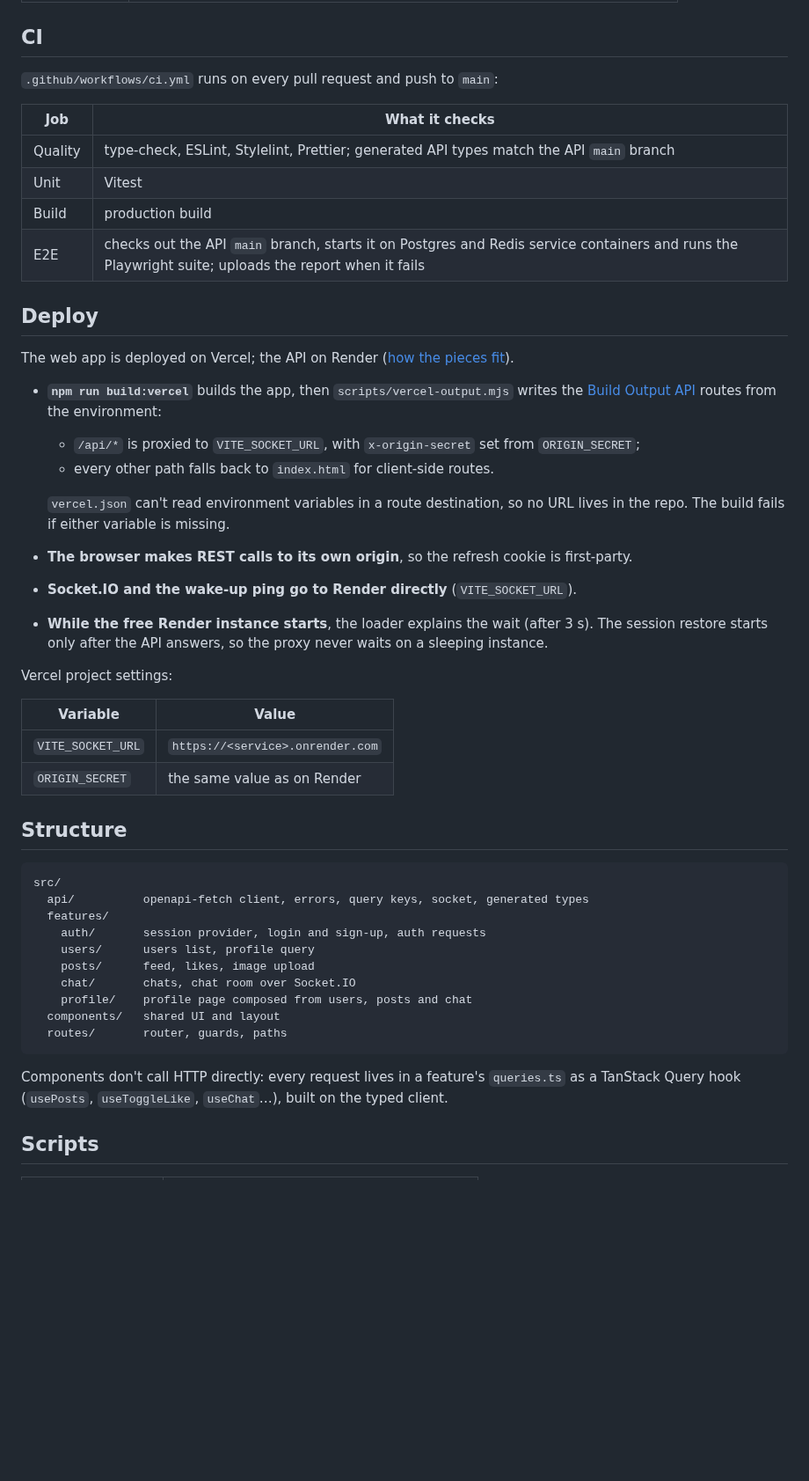
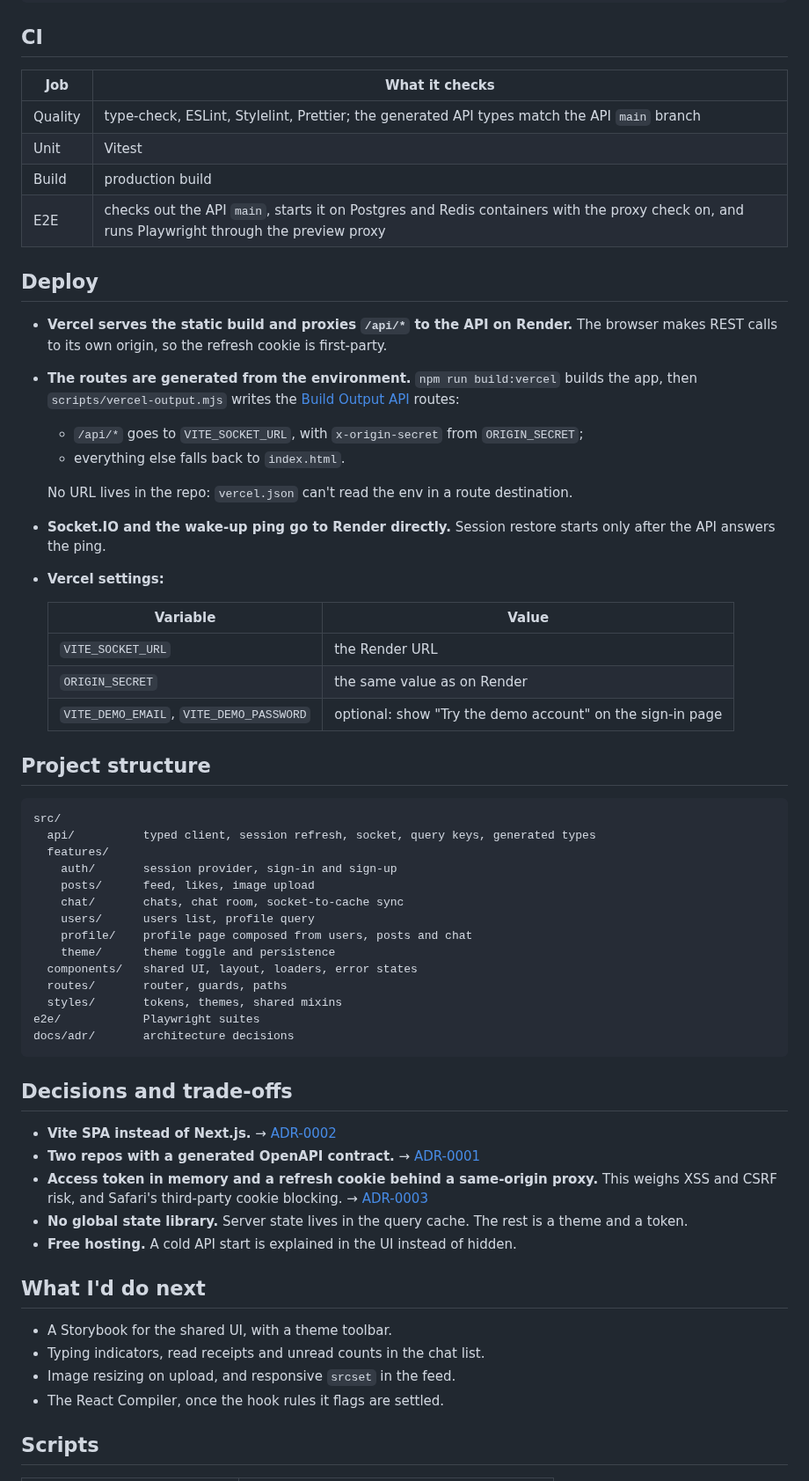
Before and after one commit to ouvarov/viteSocialNetwork-, a Markdown page: README.md, the part around one of its changes. Shown at 88% size. Rendered like a GitHub page; blank space fills up the shorter version.

````diff
--- a/README.md
+++ b/README.md
@@ -90,51 +142,63 @@ CI runs it this way.
 ## CI
 
-`.github/workflows/ci.yml` runs on every pull request and push to `main`:
-
-| Job     | What it checks                                                                                                                                       |
-| ------- | ---------------------------------------------------------------------------------------------------------------------------------------------------- |
-| Quality | type-check, ESLint, Stylelint, Prettier; generated API types match the API `main` branch                                                             |
-| Unit    | Vitest                                                                                                                                               |
-| Build   | production build                                                                                                                                     |
-| E2E     | checks out the API `main` branch, starts it on Postgres and Redis service containers and runs the Playwright suite; uploads the report when it fails |
+| Job     | What it checks                                                                                                                               |
+| ------- | -------------------------------------------------------------------------------------------------------------------------------------------- |
+| Quality | type-check, ESLint, Stylelint, Prettier; the generated API types match the API `main` branch                                                 |
+| Unit    | Vitest                                                                                                                                       |
+| Build   | production build                                                                                                                             |
+| E2E     | checks out the API `main`, starts it on Postgres and Redis containers with the proxy check on, and runs Playwright through the preview proxy |
 
 ## Deploy
 
-The web app is deployed on Vercel; the API on Render ([how the pieces fit](https://github.com/ouvarov/nestSocialNetwork#deploy)).
+- **Vercel serves the static build and proxies `/api/*` to the API on Render.** The browser makes REST calls to its own origin, so the refresh cookie is first-party.
+- **The routes are generated from the environment.** `npm run build:vercel` builds the app, then `scripts/vercel-output.mjs` writes the [Build Output API](https://vercel.com/docs/build-output-api) routes:
+  - `/api/*` goes to `VITE_SOCKET_URL`, with `x-origin-secret` from `ORIGIN_SECRET`;
+  - everything else falls back to `index.html`.
 
-- **`npm run build:vercel`** builds the app, then `scripts/vercel-output.mjs` writes the [Build Output API](https://vercel.com/docs/build-output-api) routes from the environment:
-  - `/api/*` is proxied to `VITE_SOCKET_URL`, with `x-origin-secret` set from `ORIGIN_SECRET`;
-  - every other path falls back to `index.html` for client-side routes.
+  No URL lives in the repo: `vercel.json` can't read the env in a route destination.
 
-  `vercel.json` can't read environment variables in a route destination, so no URL lives in the repo. The build fails if either variable is missing.
+- **Socket.IO and the wake-up ping go to Render directly.** Session restore starts only after the API answers the ping.
+- **Vercel settings:**
 
-- **The browser makes REST calls to its own origin**, so the refresh cookie is first-party.
-- **Socket.IO and the wake-up ping go to Render directly** (`VITE_SOCKET_URL`).
-- **While the free Render instance starts**, the loader explains the wait (after 3 s). The session restore starts only after the API answers, so the proxy never waits on a sleeping instance.
+  | Variable                                | Value                                                     |
+  | --------------------------------------- | --------------------------------------------------------- |
+  | `VITE_SOCKET_URL`                       | the Render URL                                            |
+  | `ORIGIN_SECRET`                         | the same value as on Render                               |
+  | `VITE_DEMO_EMAIL`, `VITE_DEMO_PASSWORD` | optional: show "Try the demo account" on the sign-in page |
 
-Vercel project settings:
-
-| Variable          | Value                            |
-| ----------------- | -------------------------------- |
-| `VITE_SOCKET_URL` | `https://<service>.onrender.com` |
-| `ORIGIN_SECRET`   | the same value as on Render      |
-
-## Structure
+## Project structure
 
 ```text
 src/
-  api/          openapi-fetch client, errors, query keys, socket, generated types
+  api/          typed client, session refresh, socket, query keys, generated types
   features/
-    auth/       session provider, login and sign-up, auth requests
+    auth/       session provider, sign-in and sign-up
+    posts/      feed, likes, image upload
+    chat/       chats, chat room, socket-to-cache sync
     users/      users list, profile query
-    posts/      feed, likes, image upload
-    chat/       chats, chat room over Socket.IO
     profile/    profile page composed from users, posts and chat
-  components/   shared UI and layout
+    theme/      theme toggle and persistence
+  components/   shared UI, layout, loaders, error states
   routes/       router, guards, paths
+  styles/       tokens, themes, shared mixins
+e2e/            Playwright suites
+docs/adr/       architecture decisions
 ```
 
-Components don't call HTTP directly: every request lives in a feature's `queries.ts` as a TanStack Query hook (`usePosts`, `useToggleLike`, `useChat`…), built on the typed client.
+## Decisions and trade-offs
+
+- **Vite SPA instead of Next.js.** → [ADR-0002](docs/adr/0002-vite-spa-not-next.md)
+- **Two repos with a generated OpenAPI contract.** → [ADR-0001](https://github.com/ouvarov/nestSocialNetwork/blob/main/docs/adr/0001-two-repos-openapi-contract.md)
+- **Access token in memory and a refresh cookie behind a same-origin proxy.** This weighs XSS and CSRF risk, and Safari's third-party cookie blocking. → [ADR-0003](https://github.com/ouvarov/nestSocialNetwork/blob/main/docs/adr/0003-auth-tokens.md)
+- **No global state library.** Server state lives in the query cache. The rest is a theme and a token.
+- **Free hosting.** A cold API start is explained in the UI instead of hidden.
+
+## What I'd do next
+
+- A Storybook for the shared UI, with a theme toolbar.
+- Typing indicators, read receipts and unread counts in the chat list.
+- Image resizing on upload, and responsive `srcset` in the feed.
+- The React Compiler, once the hook rules it flags are settled.
 
 ## Scripts
 
````
Also changed, not shown: other parts of README.md (+129 -74 lines), docs/adr/0002-vite-spa-not-next.md (added, +29 -0 lines), docs/images/chat-dark.png (added), docs/images/chat-mobile-light.png (added), docs/images/profile-dark.png (added), docs/images/profile-light.png (added), 1 other file.
